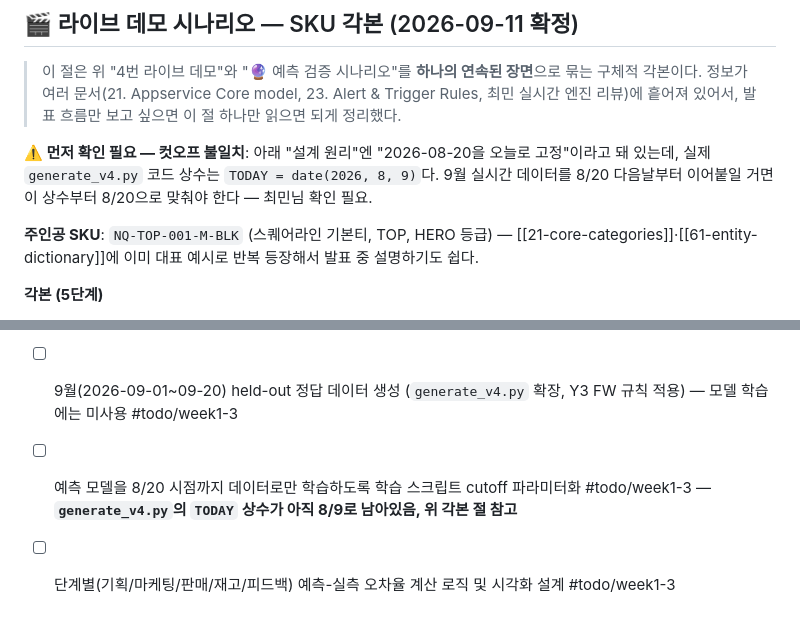
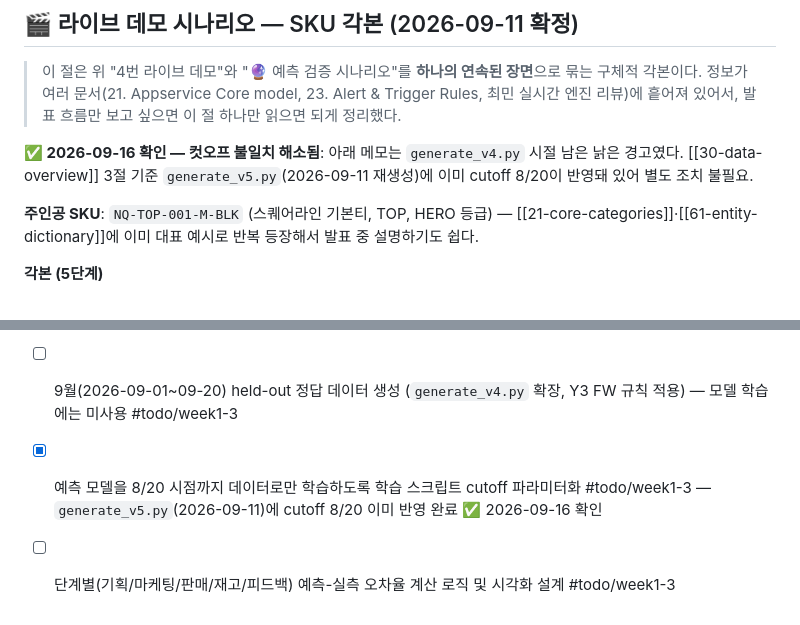
Before and after one commit to nklee-git/MS_2nd_Project_MANAGEMENT, a Markdown page: 80-presentation/82-ppt-plan.md, 2 parts joined by grey strips. Drawn GitHub-style.

Commit message:
PPT: v4 시절 컷오프 불일치 경고 정정 — v5(9/11)에 cutoff 8/20 이미 반영됨
Co-Authored-By: Claude Sonnet 5 <noreply@anthropic.com>

```diff
--- a/80-presentation/82-ppt-plan.md
+++ b/80-presentation/82-ppt-plan.md
@@ -60,7 +60,7 @@
 
 > 이 절은 위 "4번 라이브 데모"와 "🔮 예측 검증 시나리오"를 **하나의 연속된 장면**으로 묶는 구체적 각본이다. 정보가 여러 문서(21. Appservice Core model, 23. Alert & Trigger Rules, 최민 실시간 엔진 리뷰)에 흩어져 있어서, 발표 흐름만 보고 싶으면 이 절 하나만 읽으면 되게 정리했다.
 
-**⚠️ 먼저 확인 필요 — 컷오프 불일치**: 아래 "설계 원리"엔 "2026-08-20을 오늘로 고정"이라고 돼 있는데, 실제 `generate_v4.py` 코드 상수는 `TODAY = date(2026, 8, 9)`다. 9월 실시간 데이터를 8/20 다음날부터 이어붙일 거면 이 상수부터 8/20으로 맞춰야 한다 — 최민님 확인 필요.
+**✅ 2026-09-16 확인 — 컷오프 불일치 해소됨**: 아래 메모는 `generate_v4.py` 시절 남은 낡은 경고였다. [[30-data-overview]] 3절 기준 `generate_v5.py`(2026-09-11 재생성)에 이미 cutoff 8/20이 반영돼 있어 별도 조치 불필요.
 
 **주인공 SKU**: `NQ-TOP-001-M-BLK` (스퀘어라인 기본티, TOP, HERO 등급) — [[21-core-categories]]·[[61-entity-dictionary]]에 이미 대표 예시로 반복 등장해서 발표 중 설명하기도 쉽다.
 
@@ -82,5 +82,5 @@
 - [ ] ROI 수치 재계산 (nqnq.db 실데이터 기반) #todo/pre-team
 - [ ] SAP 대비 비교표 리서치 보강 #todo/pre-team
 - [ ] 9월(2026-09-01~09-20) held-out 정답 데이터 생성 (`generate_v4.py` 확장, Y3 FW 규칙 적용) — 모델 학습에는 미사용 #todo/week1-3
-- [ ] 예측 모델을 8/20 시점까지 데이터로만 학습하도록 학습 스크립트 cutoff 파라미터화 #todo/week1-3 — **`generate_v4.py`의 `TODAY` 상수가 아직 8/9로 남아있음, 위 각본 절 참고**
+- [x] 예측 모델을 8/20 시점까지 데이터로만 학습하도록 학습 스크립트 cutoff 파라미터화 #todo/week1-3 — `generate_v5.py`(2026-09-11)에 cutoff 8/20 이미 반영 완료 ✅ 2026-09-16 확인
 - [ ] 단계별(기획/마케팅/판매/재고/피드백) 예측-실측 오차율 계산 로직 및 시각화 설계 #todo/week1-3
```
